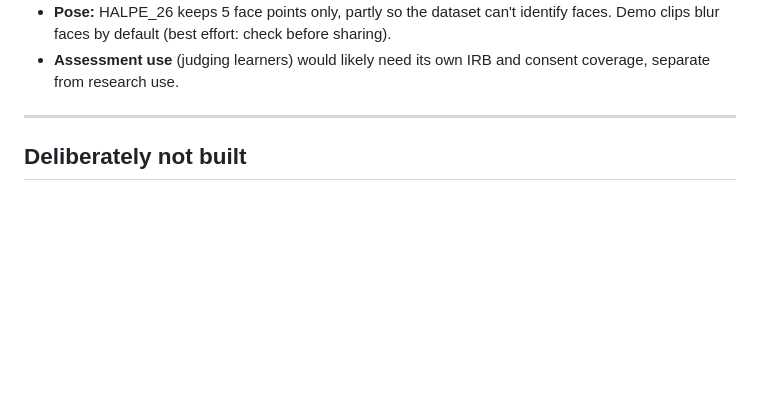
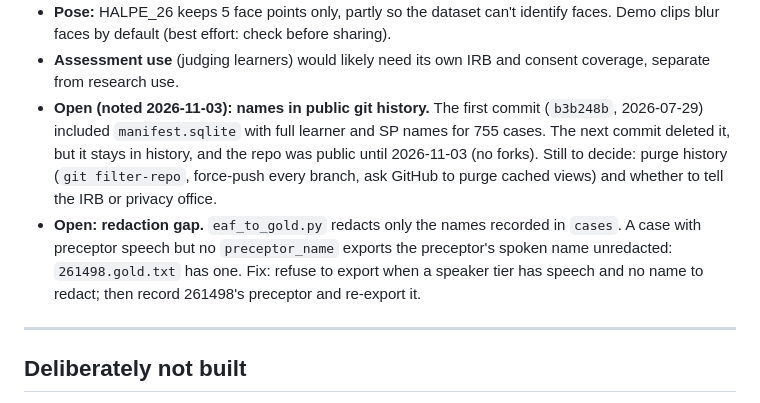
Before and after one commit to kgweber-cwru/multidata-local, a Markdown page: docs/status.md, the part around the change. GitHub-like rendering; blank space fills up the shorter version.

Commit message:
status: note names in public history and the preceptor redaction gap

```diff
--- a/docs/status.md
+++ b/docs/status.md
@@ -95,6 +95,18 @@ the raw response is the artifact to cache and compare.
   sharing).
 - **Assessment use** (judging learners) would likely need its own IRB and
   consent coverage, separate from research use.
+- **Open (noted 2026-11-03): names in public git history.** The first
+  commit (`b3b248b`, 2026-07-29) included `manifest.sqlite` with full
+  learner and SP names for 755 cases. The next commit deleted it, but it
+  stays in history, and the repo was public until 2026-11-03 (no forks).
+  Still to decide: purge history (`git filter-repo`, force-push every
+  branch, ask GitHub to purge cached views) and whether to tell the IRB or
+  privacy office.
+- **Open: redaction gap.** `eaf_to_gold.py` redacts only the names recorded
+  in `cases`. A case with preceptor speech but no `preceptor_name` exports
+  the preceptor's spoken name unredacted: `261498.gold.txt` has one. Fix:
+  refuse to export when a speaker tier has speech and no name to redact;
+  then record 261498's preceptor and re-export it.
 
 ---
 
```
